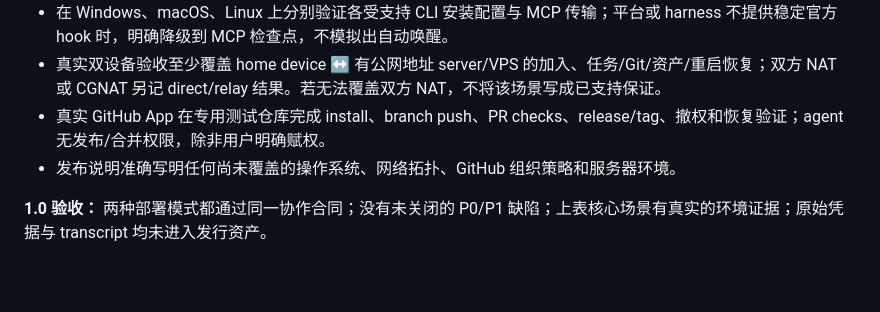
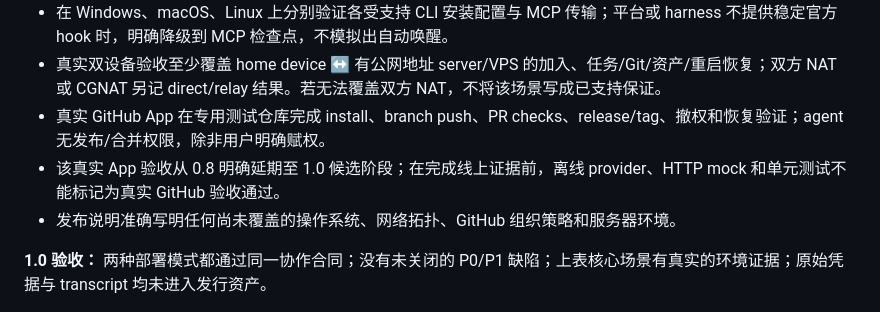
Before and after one commit to Weichenleeeee123/coopagents, a Markdown page: docs/product-1.0-design.md, the part around the change. Drawn GitHub-style; blank space fills up the shorter version.

```diff
--- a/docs/product-1.0-design.md
+++ b/docs/product-1.0-design.md
@@ -105,6 +105,7 @@ Coopagents 让多个 coding agent 围绕同一个项目协作，同时保留各
 - 在 Windows、macOS、Linux 上分别验证各受支持 CLI 安装配置与 MCP 传输；平台或 harness 不提供稳定官方 hook 时，明确降级到 MCP 检查点，不模拟出自动唤醒。
 - 真实双设备验收至少覆盖 home device ↔ 有公网地址 server/VPS 的加入、任务/Git/资产/重启恢复；双方 NAT 或 CGNAT 另记 direct/relay 结果。若无法覆盖双方 NAT，不将该场景写成已支持保证。
 - 真实 GitHub App 在专用测试仓库完成 install、branch push、PR checks、release/tag、撤权和恢复验证；agent 无发布/合并权限，除非用户明确赋权。
+- 该真实 App 验收从 0.8 明确延期至 1.0 候选阶段；在完成线上证据前，离线 provider、HTTP mock 和单元测试不能标记为真实 GitHub 验收通过。
 - 发布说明准确写明任何尚未覆盖的操作系统、网络拓扑、GitHub 组织策略和服务器环境。
 
 **1.0 验收：** 两种部署模式都通过同一协作合同；没有未关闭的 P0/P1 缺陷；上表核心场景有真实的环境证据；原始凭据与 transcript 均未进入发行资产。
```
Also changed, not shown: docs/git-integration-report.md (+3 -1 lines), docs/release-1.0-plan.md (+3 -1 lines).
